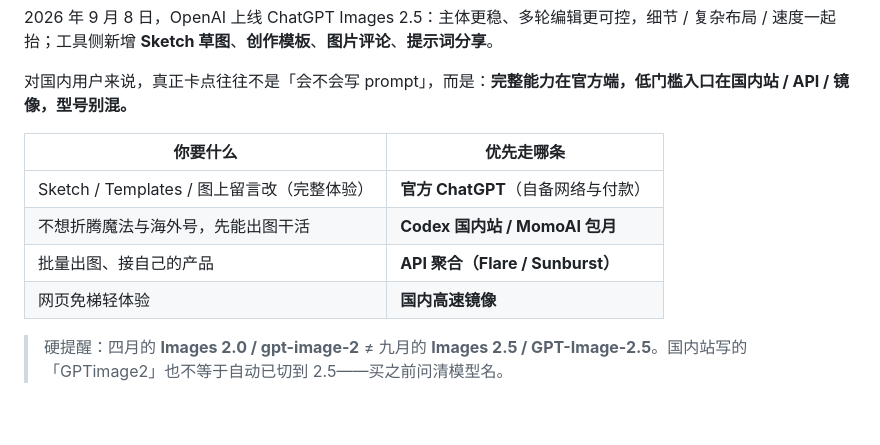
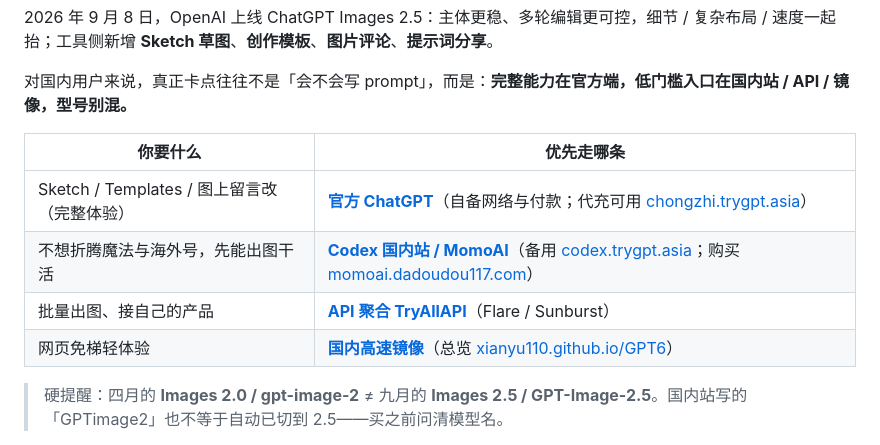
Before and after one commit to xianyu110/gptimage2.5, a Markdown page: README.md, the part around the change. GitHub-like rendering; blank space fills up the shorter version.

Commit message:
docs: 结论表四条路径补上直达链接
官方 ChatGPT、MomoAI/Codex、TryAllAPI、镜像导航与总览页均可直接点击。

```diff
--- a/README.md
+++ b/README.md
@@ -21,10 +21,10 @@
 
 | 你要什么 | 优先走哪条 |
 | --- | --- |
-| Sketch / Templates / 图上留言改（完整体验） | **官方 ChatGPT**（自备网络与付款） |
-| 不想折腾魔法与海外号，先能出图干活 | **Codex 国内站 / MomoAI 包月** |
-| 批量出图、接自己的产品 | **API 聚合（Flare / Sunburst）** |
-| 网页免梯轻体验 | **国内高速镜像** |
+| Sketch / Templates / 图上留言改（完整体验） | **[官方 ChatGPT](https://chatgpt.com)**（自备网络与付款；代充可用 [chongzhi.trygpt.asia](https://chongzhi.trygpt.asia/)） |
+| 不想折腾魔法与海外号，先能出图干活 | **[Codex 国内站 / MomoAI](https://momoai.asia/login)**（备用 [codex.trygpt.asia](https://codex.trygpt.asia/login)；购买 [momoai.dadoudou117.com](https://momoai.dadoudou117.com/)） |
+| 批量出图、接自己的产品 | **[API 聚合 TryAllAPI](https://tryallapi.com/)**（Flare / Sunburst） |
+| 网页免梯轻体验 | **[国内高速镜像](https://trygpt.asia/list/#/home)**（总览 [xianyu110.github.io/GPT6](https://xianyu110.github.io/GPT6/)） |
 
 > 硬提醒：四月的 **Images 2.0 / gpt-image-2** ≠ 九月的 **Images 2.5 / GPT-Image-2.5**。国内站写的「GPTimage2」也不等于自动已切到 2.5——买之前问清模型名。
 
```
Also changed, not shown: guide-china-access.md (+4 -4 lines), 国内使用途径.md (+4 -4 lines).
